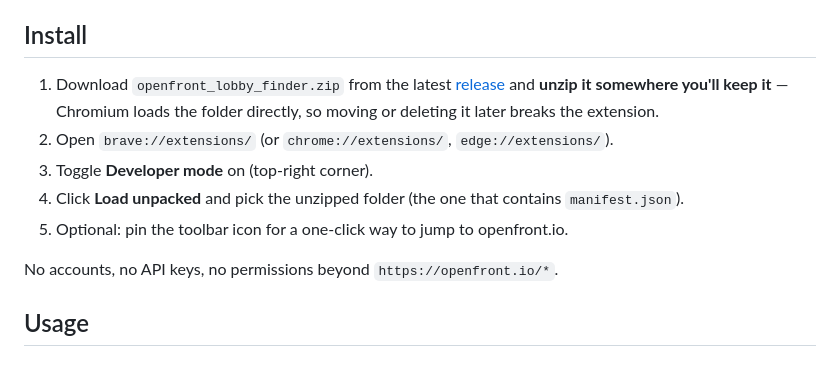
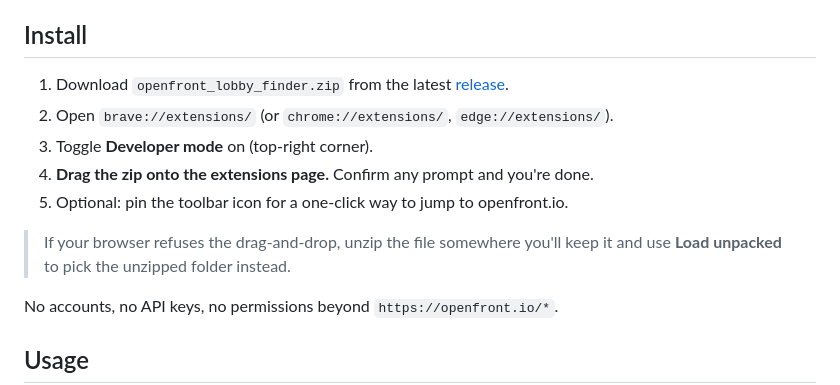
Before and after one commit to Wuuferino/openfront-lobby-finder, a Markdown page: README.md, the part around the change. GitHub-like rendering; blank space fills up the shorter version.

Commit message:
README: drag-and-drop the zip is the primary install path

```diff
--- a/README.md
+++ b/README.md
@@ -42,14 +42,14 @@ lobby appears.
 ## Install
 
 1. Download `openfront_lobby_finder.zip` from the latest
-   [release](https://github.com/Wuuferino/openfront-lobby-finder/releases)
-   and **unzip it somewhere you'll keep it** — Chromium loads the folder
-   directly, so moving or deleting it later breaks the extension.
+   [release](https://github.com/Wuuferino/openfront-lobby-finder/releases).
 2. Open `brave://extensions/` (or `chrome://extensions/`, `edge://extensions/`).
 3. Toggle **Developer mode** on (top-right corner).
-4. Click **Load unpacked** and pick the unzipped folder (the one that
-   contains `manifest.json`).
+4. **Drag the zip onto the extensions page.** Confirm any prompt and you're done.
 5. Optional: pin the toolbar icon for a one-click way to jump to openfront.io.
+
+> If your browser refuses the drag-and-drop, unzip the file somewhere you'll
+> keep it and use **Load unpacked** to pick the unzipped folder instead.
 
 No accounts, no API keys, no permissions beyond `https://openfront.io/*`.
 
```
